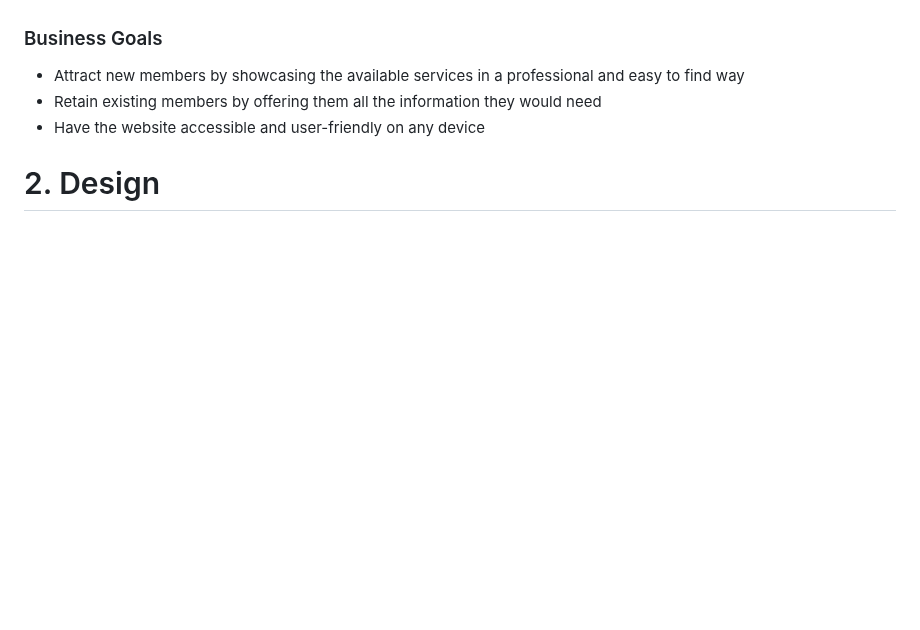
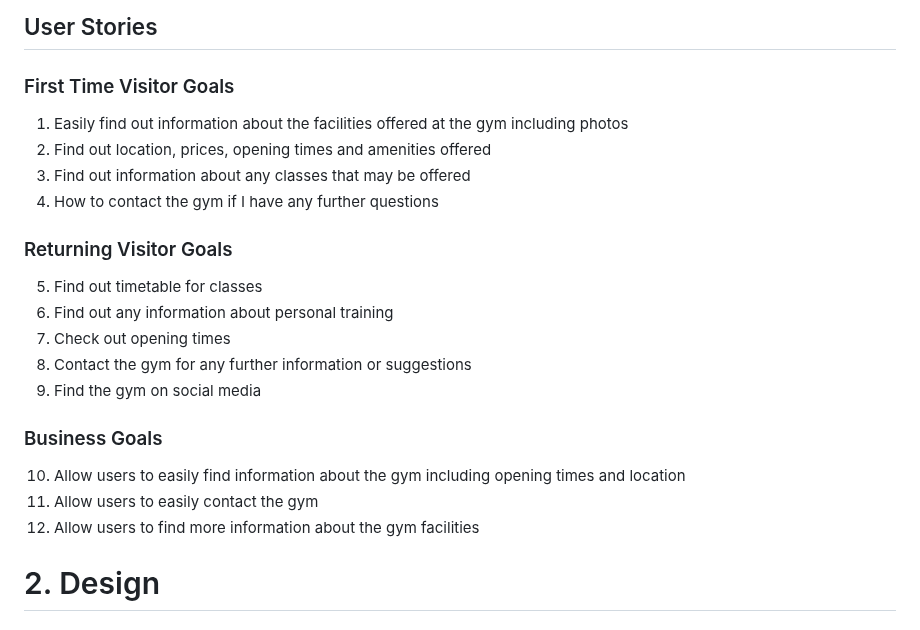
Before and after one commit to AlexBuzea/spartan-gym, a Markdown page: README.md, the part around one of its changes. Rendered like a GitHub page; blank space fills up the shorter version.

```diff
--- a/README.md
+++ b/README.md
@@ -55,9 +72,23 @@ Spartan Gym is a fictional gym located in Cardiff, UK. The aim of the website is
+## User Stories
+
+### First Time Visitor Goals
+1. Easily find out information about the facilities offered at the gym including photos
+2. Find out location, prices, opening times and amenities offered
+3. Find out information about any classes that may be offered
+4. How to contact the gym if I have any further questions
+
+### Returning Visitor Goals
+5. Find out timetable for classes
+6. Find out any information about personal training
+7. Check out opening times
+8. Contact the gym for any further information or suggestions
+9. Find the gym on social media
 
 
 ### Business Goals
-* Attract new members by showcasing the available services in a professional and easy to find way
-* Retain existing members by offering them all the information they would need
-* Have the website accessible and user-friendly on any device
+10. Allow users to easily find information about the gym including opening times and location
+11. Allow users to easily contact the gym
+12. Allow users to find more information about the gym facilities
 
 
 
```
Also changed, not shown: other parts of README.md (+76 -57 lines).
